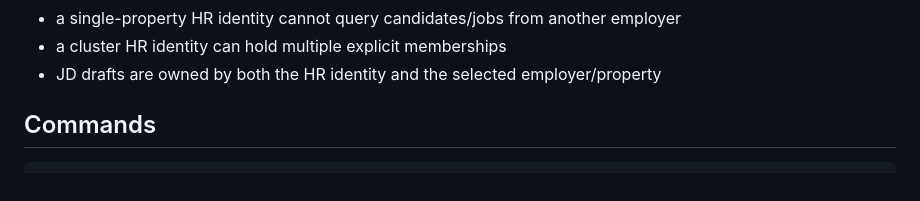
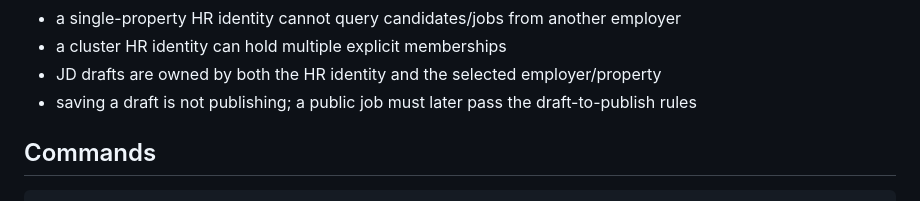
Before and after one commit to kenzuko/phuquoc-careers, a Markdown page: README.md, the part around the change. Rendered like a GitHub page.

Commit message:
Note claim review and draft publish boundary

```diff
--- a/README.md
+++ b/README.md
@@ -84,6 +84,7 @@ Rules:
 - a single-property HR identity cannot query candidates/jobs from another employer
 - a cluster HR identity can hold multiple explicit memberships
 - JD drafts are owned by both the HR identity and the selected employer/property
+- saving a draft is not publishing; a public job must later pass the draft-to-publish rules
 
 ## Commands
 
```
